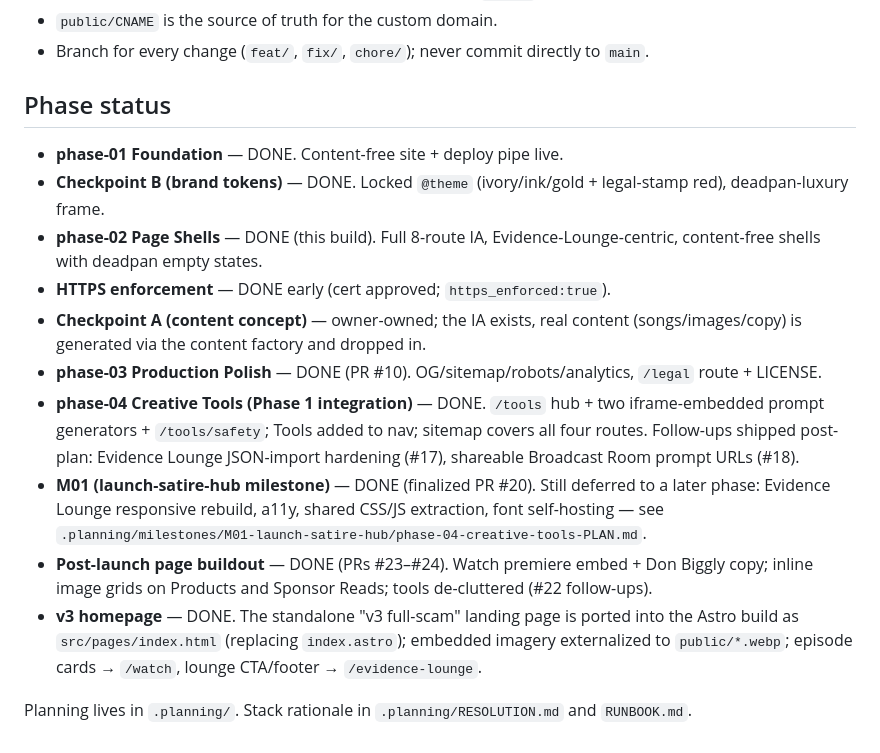
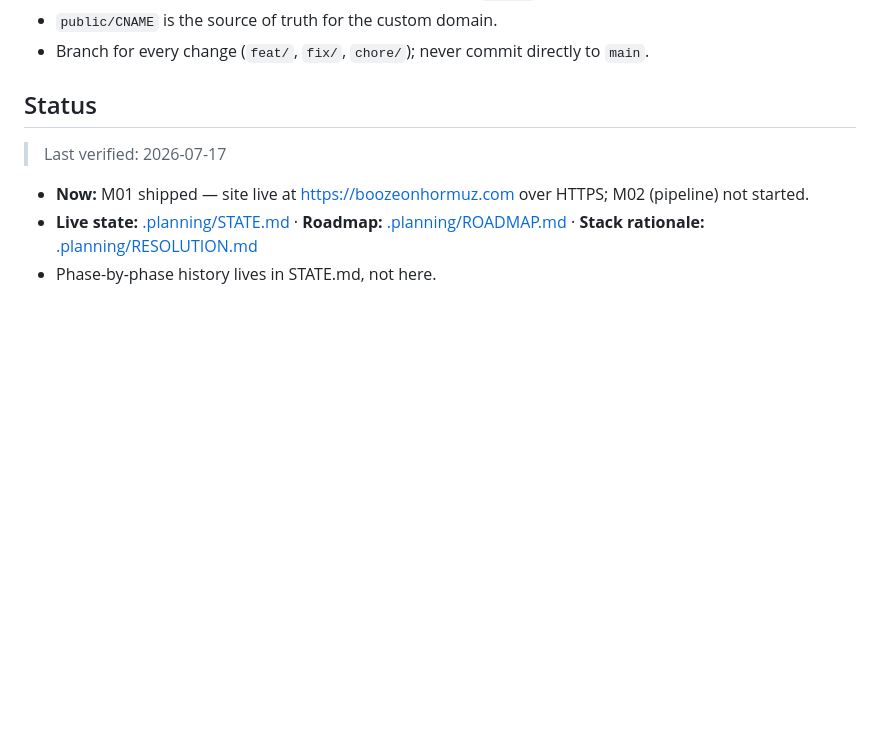
Before and after one commit to UsernameTron/boozeonhormuz.com, a Markdown page: CLAUDE.md, the part around the change. GitHub-like rendering; blank space fills up the shorter version.

Commit message:
chore: convert status block to dated stub for staleness guard
Move drift-prone counts/phase prose out of the always-loaded path;
inline a "> Last verified:" marker read by the global SessionStart
staleness hook (~/.claude/hooks/claude-md-staleness.js).

Co-Authored-By: Claude Fable 5 <noreply@anthropic.com>
Claude-Session: https://claude.ai/code/session_01DBSehA1n3SE1eXyyxqB7MB

```diff
--- a/CLAUDE.md
+++ b/CLAUDE.md
@@ -94,25 +94,10 @@ npx astro check   # typecheck (must exit 0 before commit)
 - `public/CNAME` is the source of truth for the custom domain.
 - Branch for every change (`feat/`, `fix/`, `chore/`); never commit directly to `main`.
 
-## Phase status
+## Status
 
-- **phase-01 Foundation** — DONE. Content-free site + deploy pipe live.
-- **Checkpoint B (brand tokens)** — DONE. Locked `@theme` (ivory/ink/gold + legal-stamp red), deadpan-luxury frame.
-- **phase-02 Page Shells** — DONE (this build). Full 8-route IA, Evidence-Lounge-centric, content-free shells with deadpan empty states.
-- **HTTPS enforcement** — DONE early (cert approved; `https_enforced:true`).
-- **Checkpoint A (content concept)** — owner-owned; the IA exists, real content (songs/images/copy) is generated via the content factory and dropped in.
-- **phase-03 Production Polish** — DONE (PR #10). OG/sitemap/robots/analytics, `/legal` route + LICENSE.
-- **phase-04 Creative Tools (Phase 1 integration)** — DONE. `/tools` hub + two
-  iframe-embedded prompt generators + `/tools/safety`; Tools added to nav; sitemap covers all
-  four routes. Follow-ups shipped post-plan: Evidence Lounge JSON-import hardening (#17),
-  shareable Broadcast Room prompt URLs (#18).
-- **M01 (launch-satire-hub milestone)** — DONE (finalized PR #20). Still deferred to a later
-  phase: Evidence Lounge responsive rebuild, a11y, shared CSS/JS extraction, font self-hosting —
-  see `.planning/milestones/M01-launch-satire-hub/phase-04-creative-tools-PLAN.md`.
-- **Post-launch page buildout** — DONE (PRs #23–#24). Watch premiere embed + Don Biggly copy;
-  inline image grids on Products and Sponsor Reads; tools de-cluttered (#22 follow-ups).
-- **v3 homepage** — DONE. The standalone "v3 full-scam" landing page is ported into the Astro
-  build as `src/pages/index.html` (replacing `index.astro`); embedded imagery externalized to
-  `public/*.webp`; episode cards → `/watch`, lounge CTA/footer → `/evidence-lounge`.
+> Last verified: 2026-07-17 <!-- refresh via /gsd:sync-docs; guarded by ~/.claude/hooks/claude-md-staleness.js (warns >14d at SessionStart) -->
 
-Planning lives in `.planning/`. Stack rationale in `.planning/RESOLUTION.md` and `RUNBOOK.md`.
+- **Now:** M01 shipped — site live at https://boozeonhormuz.com over HTTPS; M02 (pipeline) not started.
+- **Live state:** [.planning/STATE.md](.planning/STATE.md) · **Roadmap:** [.planning/ROADMAP.md](.planning/ROADMAP.md) · **Stack rationale:** [.planning/RESOLUTION.md](.planning/RESOLUTION.md)
+- Phase-by-phase history lives in STATE.md, not here.
```
